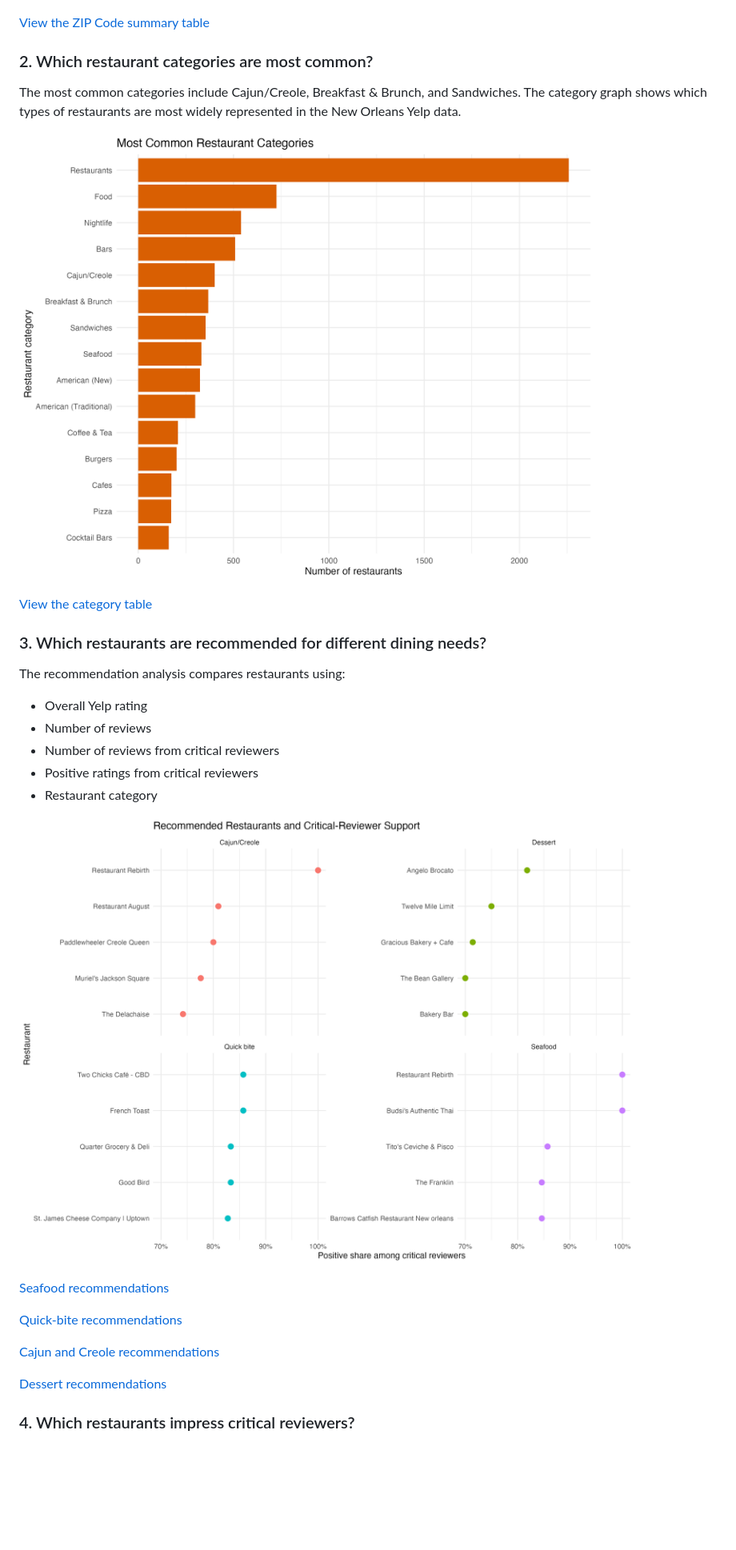
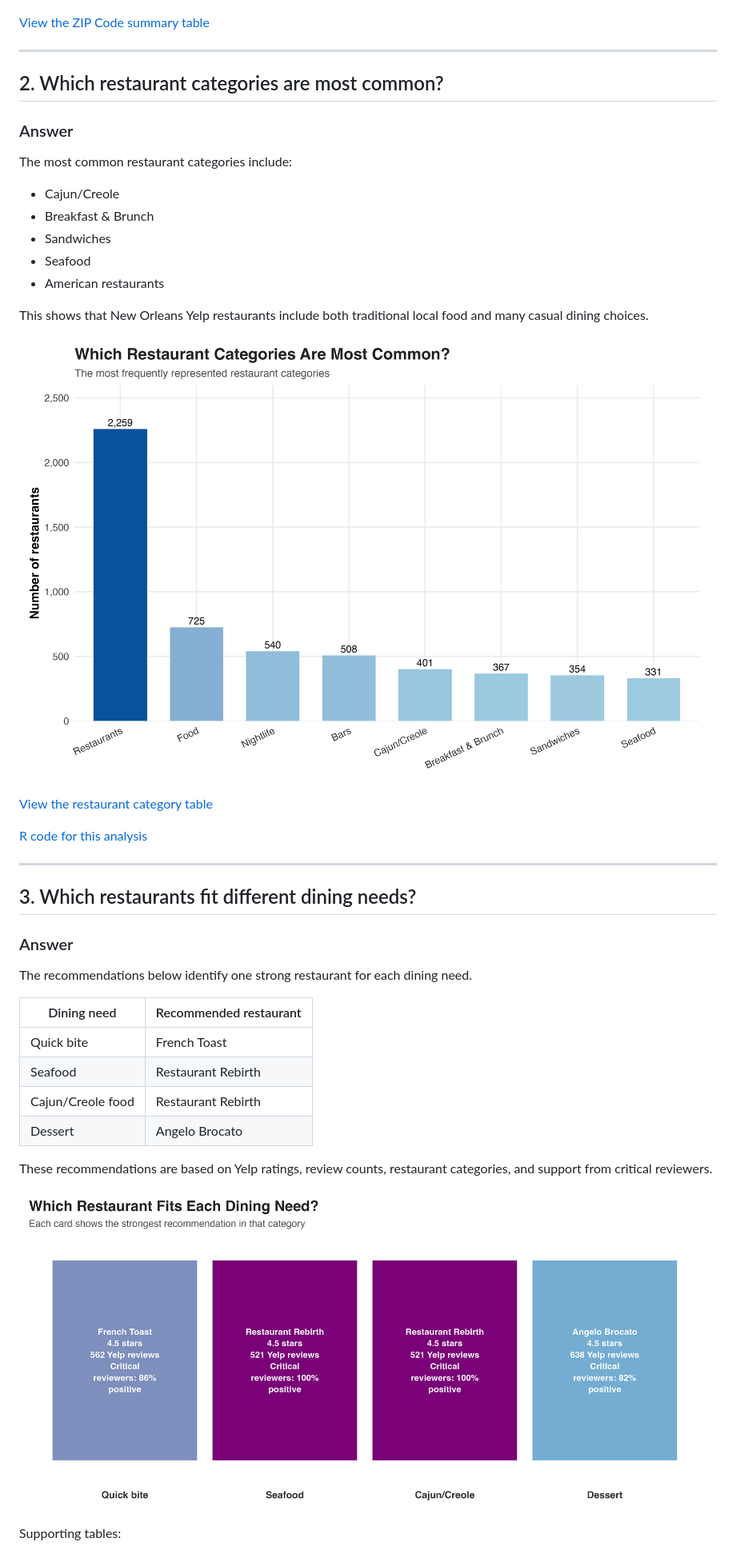
Before and after one commit to castro1980/167R-Project-2, a Markdown page: README.md, the part around one of its changes. Shown at 80% size. Drawn GitHub-style; pictures changed too: figures/recommendation_comparison.png, figures/recommendation_scorecards.png (added), figures/top_restaurant_categories.png; blank space fills up the shorter version.

Commit message:
Improve README with findings and graphs

```diff
--- a/README.md
+++ b/README.md
@@ -98,33 +100,46 @@ ZIP Code 70130 has the largest restaurant concentration, with 588 restaurants. Z
 
 [View the ZIP Code summary table](figures/zip_restaurant_summary.csv)
 
-### 2. Which restaurant categories are most common?
+---
 
-The most common categories include Cajun/Creole, Breakfast & Brunch, and Sandwiches. The category graph shows which types of restaurants are most widely represented in the New Orleans Yelp data.
+## 2. Which restaurant categories are most common?
+
+### Answer
+
+The most common restaurant categories include:
+
+- Cajun/Creole
+- Breakfast & Brunch
+- Sandwiches
+- Seafood
+- American restaurants
+
+This shows that New Orleans Yelp restaurants include both traditional local food and many casual dining choices.
 
 ![Most common restaurant categories](figures/top_restaurant_categories.png)
 
-[View the category table](figures/category_counts.csv)
+[View the restaurant category table](figures/category_counts.csv)
 
-### 3. Which restaurants are recommended for different dining needs?
+[R code for this analysis](R/02_categories.R)
 
-The recommendation analysis compares restaurants using:
+---
 
-- Overall Yelp rating
-- Number of reviews
-- Number of reviews from critical reviewers
-- Positive ratings from critical reviewers
-- Restaurant category
+## 3. Which restaurants fit different dining needs?
 
-![Restaurant recommendations](figures/recommendation_comparison.png)
+### Answer
 
-[Seafood recommendations](figures/seafood_recommendations.csv)
+The recommendations below identify one strong restaurant for each dining need.
 
-[Quick-bite recommendations](figures/quick_bite_recommendations.csv)
+| Dining need | Recommended restaurant |
+|---|---|
+| Quick bite | French Toast |
+| Seafood | Restaurant Rebirth |
+| Cajun/Creole food | Restaurant Rebirth |
+| Dessert | Angelo Brocato |
 
-[Cajun and Creole recommendations](figures/cajun_creole_recommendations.csv)
+These recommendations are based on Yelp ratings, review counts, restaurant categories, and support from critical reviewers.
 
-[Dessert recommendations](figures/dessert_recommendations.csv)
+![Restaurant recommendations by dining need](figures/recommendation_scorecards.png)
 
-### 4. Which restaurants impress critical reviewers?
+Supporting tables:
 
```
Also changed, not shown: other parts of README.md (+142 -113 lines), figures/critical_reviewer_graph.png (added), figures/ratings_and_reviews.png, figures/review_themes_plot.png.
